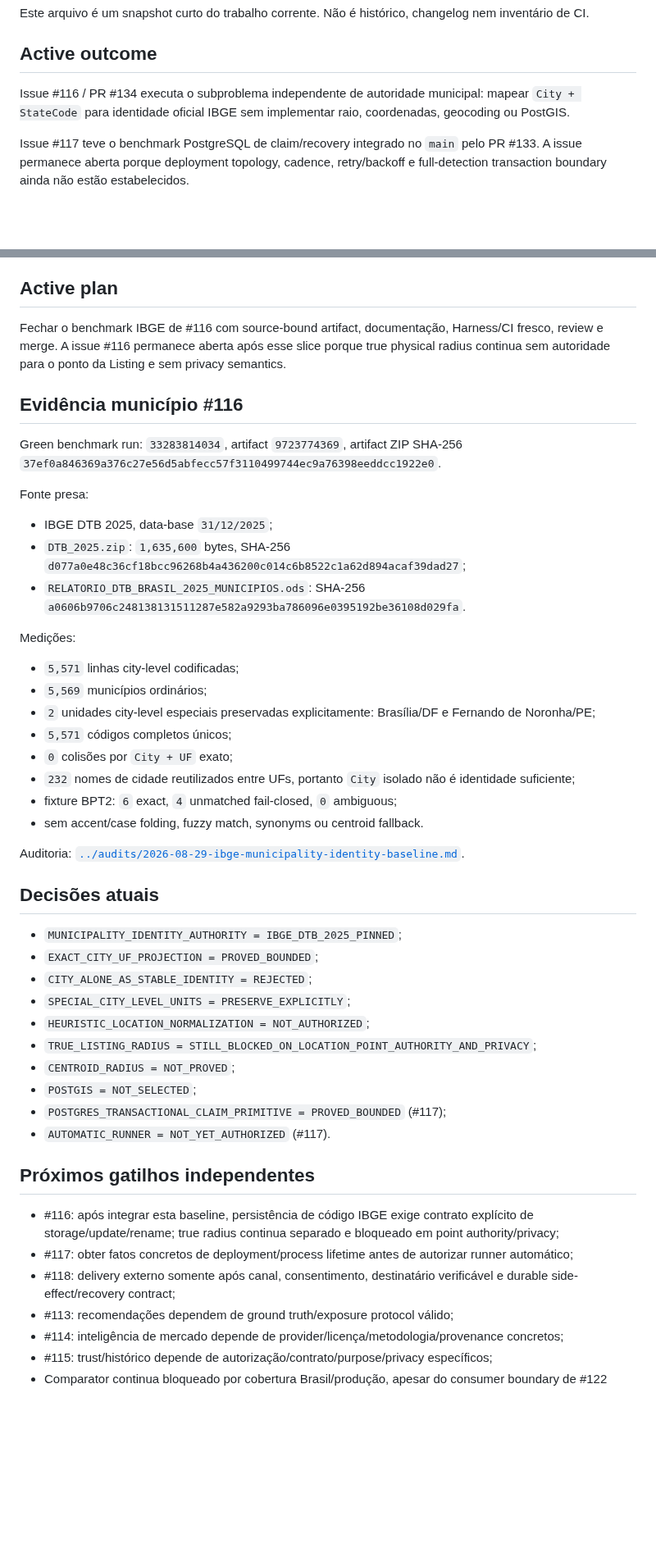
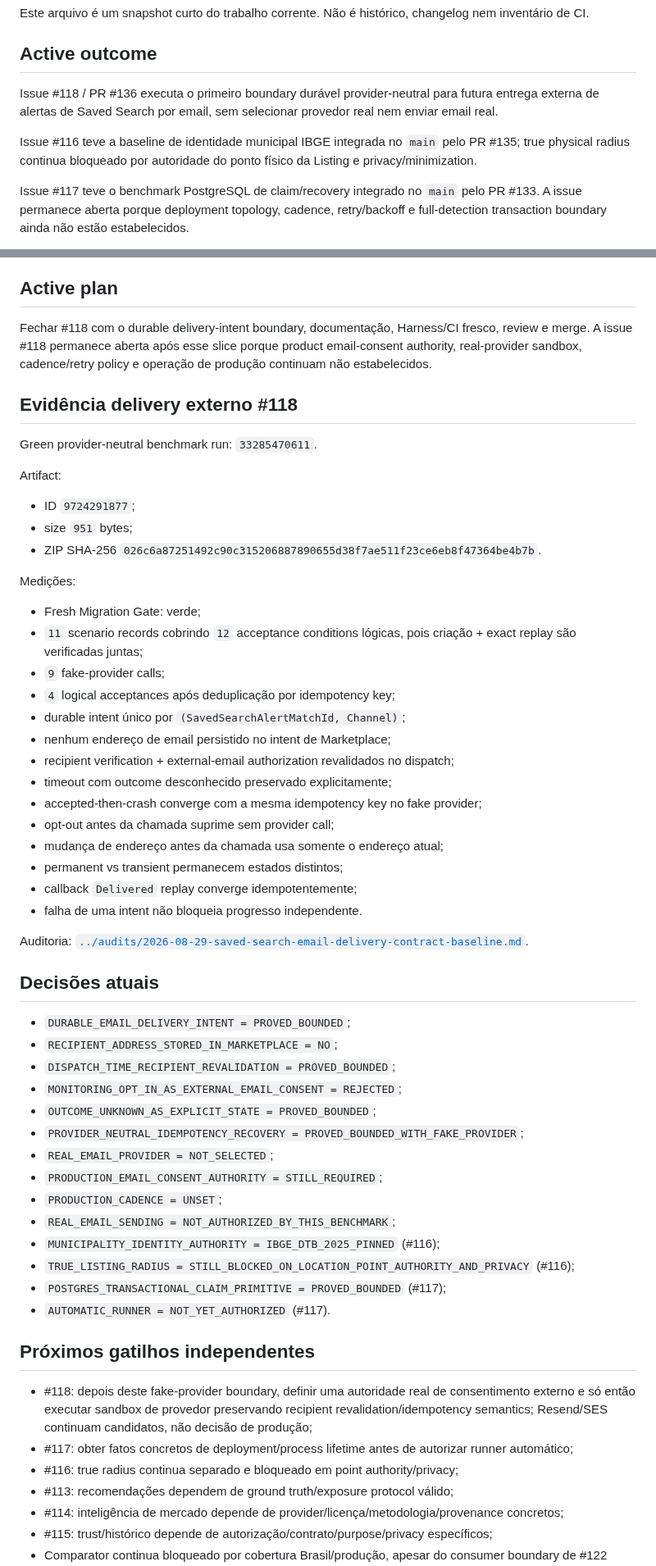
Before and after one commit to igobritoti/bpt2-abp, a Markdown page: docs/agent/CURRENT-WORK.md, 2 parts joined by grey strips. Shown at 82% size. GitHub-like rendering; blank space fills up the shorter version.

Commit message:
Update current work for email delivery recovery benchmark

```diff
--- a/docs/agent/CURRENT-WORK.md
+++ b/docs/agent/CURRENT-WORK.md
@@ -6,7 +6,9 @@ Este arquivo é um snapshot curto do trabalho corrente. Não é histórico, chan
 
 ## Active outcome
 
-Issue #116 / PR #134 executa o subproblema independente de autoridade municipal: mapear `City + StateCode` para identidade oficial IBGE sem implementar raio, coordenadas, geocoding ou PostGIS.
+Issue #118 / PR #136 executa o primeiro boundary durável provider-neutral para futura entrega externa de alertas de Saved Search por email, sem selecionar provedor real nem enviar email real.
+
+Issue #116 teve a baseline de identidade municipal IBGE integrada no `main` pelo PR #135; true physical radius continua bloqueado por autoridade do ponto físico da Listing e privacy/minimization.
 
 Issue #117 teve o benchmark PostgreSQL de claim/recovery integrado no `main` pelo PR #133. A issue permanece aberta porque deployment topology, cadence, retry/backoff e full-detection transaction boundary ainda não estão estabelecidos.
 
@@ -18,49 +20,59 @@ Issue #111 foi concluída pelo PR #127 e reconciliada como `completed`: `powertr
 
 ## Active plan
 
-Fechar o benchmark IBGE de #116 com source-bound artifact, documentação, Harness/CI fresco, review e merge. A issue #116 permanece aberta após esse slice porque true physical radius continua sem autoridade para o ponto da Listing e sem privacy semantics.
+Fechar #118 com o durable delivery-intent boundary, documentação, Harness/CI fresco, review e merge. A issue #118 permanece aberta após esse slice porque product email-consent authority, real-provider sandbox, cadence/retry policy e operação de produção continuam não estabelecidos.
 
-## Evidência município #116
+## Evidência delivery externo #118
 
-Green benchmark run: `33283814034`, artifact `9723774369`, artifact ZIP SHA-256 `37ef0a846369a376c27e56d5abfecc57f3110499744ec9a76398eeddcc1922e0`.
+Green provider-neutral benchmark run: `33285470611`.
 
-Fonte presa:
+Artifact:
 
-- IBGE DTB 2025, data-base `31/12/2025`;
-- `DTB_2025.zip`: `1,635,600` bytes, SHA-256 `d077a0e48c36cf18bcc96268b4a436200c014c6b8522c1a62d894acaf39dad27`;
-- `RELATORIO_DTB_BRASIL_2025_MUNICIPIOS.ods`: SHA-256 `a0606b9706c248138131511287e582a9293ba786096e0395192be36108d029fa`.
+- ID `9724291877`;
+- size `951` bytes;
+- ZIP SHA-256 `026c6a87251492c90c315206887890655d38f7ae511f23ce6eb8f47364be4b7b`.
 
 Medições:
 
-- `5,571` linhas city-level codificadas;
-- `5,569` municípios ordinários;
-- `2` unidades city-level especiais preservadas explicitamente: Brasília/DF e Fernando de Noronha/PE;
-- `5,571` códigos completos únicos;
-- `0` colisões por `City + UF` exato;
-- `232` nomes de cidade reutilizados entre UFs, portanto `City` isolado não é identidade suficiente;
-- fixture BPT2: `6` exact, `4` unmatched fail-closed, `0` ambiguous;
-- sem accent/case folding, fuzzy match, synonyms ou centroid fallback.
+- Fresh Migration Gate: verde;
+- `11` scenario records cobrindo `12` acceptance conditions lógicas, pois criação + exact replay são verificadas juntas;
+- `9` fake-provider calls;
+- `4` logical acceptances após deduplicação por idempotency key;
+- durable intent único por `(SavedSearchAlertMatchId, Channel)`;
+- nenhum endereço de email persistido no intent de Marketplace;
+- recipient verification + external-email authorization revalidados no dispatch;
+- timeout com outcome desconhecido preservado explicitamente;
+- accepted-then-crash converge com a mesma idempotency key no fake provider;
+- opt-out antes da chamada suprime sem provider call;
+- mudança de endereço antes da chamada usa somente o endereço atual;
+- permanent vs transient permanecem estados distintos;
+- callback `Delivered` replay converge idempotentemente;
+- falha de uma intent não bloqueia progresso independente.
 
-Auditoria: [`../audits/2026-08-29-ibge-municipality-identity-baseline.md`](../audits/2026-08-29-ibge-municipality-identity-baseline.md).
+Auditoria: [`../audits/2026-08-29-saved-search-email-delivery-contract-baseline.md`](../audits/2026-08-29-saved-search-email-delivery-contract-baseline.md).
 
 ## Decisões atuais
 
-- `MUNICIPALITY_IDENTITY_AUTHORITY = IBGE_DTB_2025_PINNED`;
-- `EXACT_CITY_UF_PROJECTION = PROVED_BOUNDED`;
-- `CITY_ALONE_AS_STABLE_IDENTITY = REJECTED`;
-- `SPECIAL_CITY_LEVEL_UNITS = PRESERVE_EXPLICITLY`;
-- `HEURISTIC_LOCATION_NORMALIZATION = NOT_AUTHORIZED`;
-- `TRUE_LISTING_RADIUS = STILL_BLOCKED_ON_LOCATION_POINT_AUTHORITY_AND_PRIVACY`;
-- `CENTROID_RADIUS = NOT_PROVED`;
-- `POSTGIS = NOT_SELECTED`;
+- `DURABLE_EMAIL_DELIVERY_INTENT = PROVED_BOUNDED`;
+- `RECIPIENT_ADDRESS_STORED_IN_MARKETPLACE = NO`;
+- `DISPATCH_TIME_RECIPIENT_REVALIDATION = PROVED_BOUNDED`;
+- `MONITORING_OPT_IN_AS_EXTERNAL_EMAIL_CONSENT = REJECTED`;
+- `OUTCOME_UNKNOWN_AS_EXPLICIT_STATE = PROVED_BOUNDED`;
+- `PROVIDER_NEUTRAL_IDEMPOTENCY_RECOVERY = PROVED_BOUNDED_WITH_FAKE_PROVIDER`;
+- `REAL_EMAIL_PROVIDER = NOT_SELECTED`;
+- `PRODUCTION_EMAIL_CONSENT_AUTHORITY = STILL_REQUIRED`;
+- `PRODUCTION_CADENCE = UNSET`;
+- `REAL_EMAIL_SENDING = NOT_AUTHORIZED_BY_THIS_BENCHMARK`;
+- `MUNICIPALITY_IDENTITY_AUTHORITY = IBGE_DTB_2025_PINNED` (#116);
+- `TRUE_LISTING_RADIUS = STILL_BLOCKED_ON_LOCATION_POINT_AUTHORITY_AND_PRIVACY` (#116);
 - `POSTGRES_TRANSACTIONAL_CLAIM_PRIMITIVE = PROVED_BOUNDED` (#117);
 - `AUTOMATIC_RUNNER = NOT_YET_AUTHORIZED` (#117).
 
 ## Próximos gatilhos independentes
 
-- #116: após integrar esta baseline, persistência de código IBGE exige contrato explícito de storage/update/rename; true radius continua separado e bloqueado em point authority/privacy;
+- #118: depois deste fake-provider boundary, definir uma autoridade real de consentimento externo e só então executar sandbox de provedor preservando recipient revalidation/idempotency semantics; Resend/SES continuam candidatos, não decisão de produção;
 - #117: obter fatos concretos de deployment/process lifetime antes de autorizar runner automático;
-- #118: delivery externo somente após canal, consentimento, destinatário verificável e durable side-effect/recovery contract;
+- #116: true radius continua separado e bloqueado em point authority/privacy;
 - #113: recomendações dependem de ground truth/exposure protocol válido;
 - #114: inteligência de mercado depende de provider/licença/metodologia/provenance concretos;
 - #115: trust/histórico depende de autorização/contrato/purpose/privacy específicos;
```
Also changed, not shown: other parts of docs/agent/CURRENT-WORK.md (+4 -3 lines).
